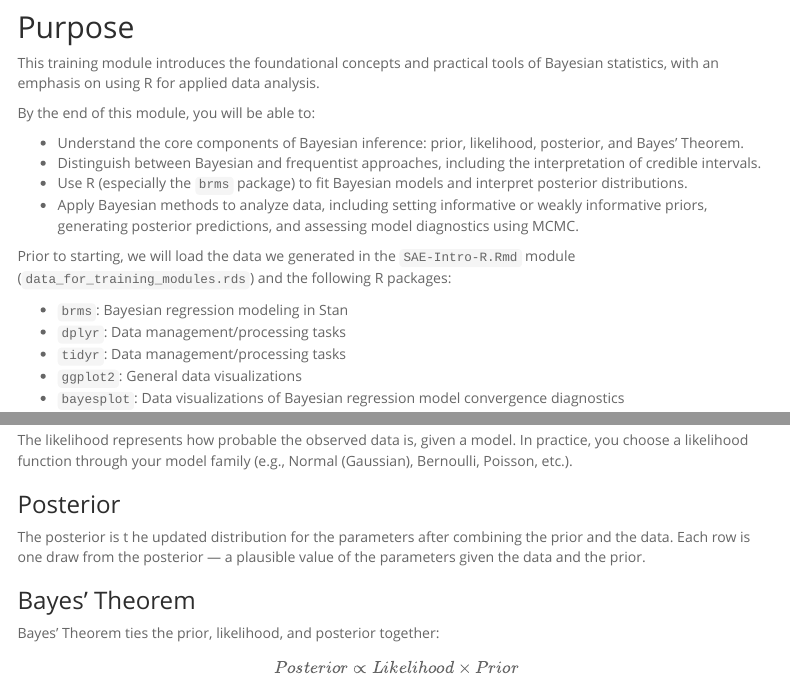
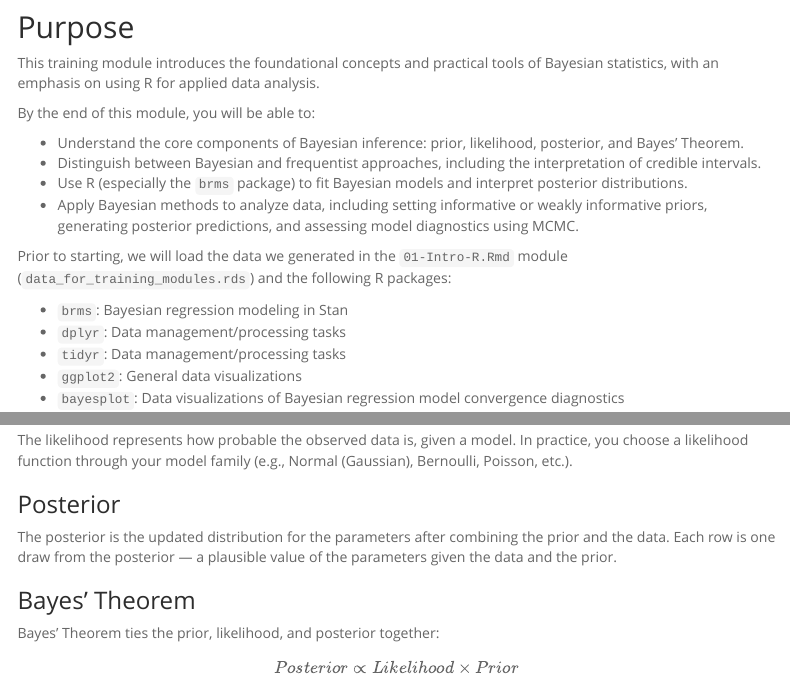
Before and after one commit to fhmcguire/R-Tutorials, an R Markdown document (02-Intro-Bayesian.Rmd): the page in a window 1100 px wide, from 180 px down, and a second part further down, joined at a grey line. The pictures show the output file 02-Intro-Bayesian.html that the author committed with the source, opened offline; menus at the side of the page are left out.

Commit message:
Update files due to typos

```diff
--- a/02-Intro-Bayesian.Rmd
+++ b/02-Intro-Bayesian.Rmd
@@ -30,7 +30,7 @@ By the end of this module, you will be able to:
 *   Use R (especially the `brms` package) to fit Bayesian models and interpret posterior distributions.
 *   Apply Bayesian methods to analyze data, including setting informative or weakly informative priors, generating posterior predictions, and assessing model diagnostics using MCMC.
 
-Prior to starting, we will load the data we generated in the `SAE-Intro-R.Rmd` module (`data_for_training_modules.rds`) and the following R packages:
+Prior to starting, we will load the data we generated in the `01-Intro-R.Rmd` module (`data_for_training_modules.rds`) and the following R packages:
 
 *   `brms`: Bayesian regression modeling in Stan
 *   `dplyr`: Data management/processing tasks
@@ -108,8 +108,7 @@ The likelihood represents how probable the observed data is, given a model. In p
 
 
 ### Posterior
-The posterior is t
-he updated distribution for the parameters after combining the prior and the data. Each row is one draw from the posterior — a plausible value of the parameters given the data and the prior.
+The posterior is the updated distribution for the parameters after combining the prior and the data. Each row is one draw from the posterior — a plausible value of the parameters given the data and the prior.
 
 ### Bayes' Theorem
 
```
Also changed, not shown: 02-Intro-Bayesian.html, 02-Intro-Bayesian.Rmd (2 more changed lines).
